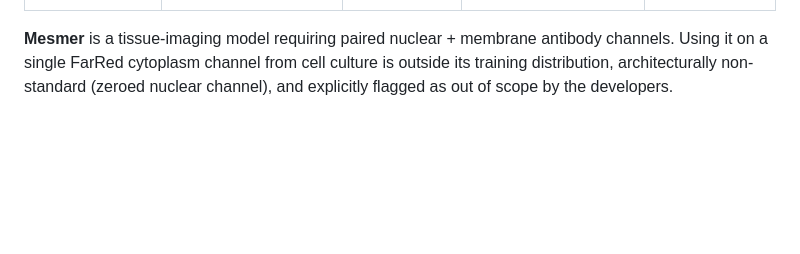
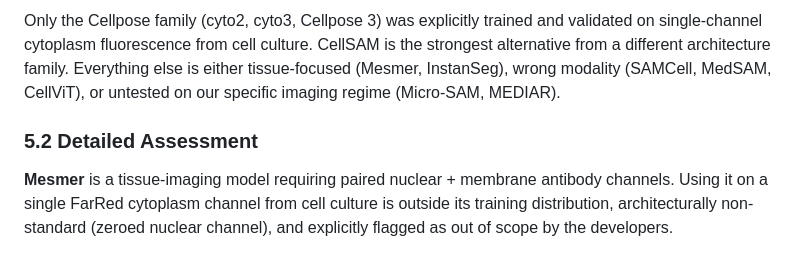
Before and after one commit to aecon/AggreQuant_v2.0, a Markdown page: benchmarks/cell_segmentation/literature_review.md, the part around one of its changes. Drawn GitHub-style; blank space fills up the shorter version.

```diff
--- a/benchmarks/cell_segmentation/literature_review.md
+++ b/benchmarks/cell_segmentation/literature_review.md
@@ -399,3 +407,10 @@ Key takeaways relevant to this benchmark:
+Only the Cellpose family (cyto2, cyto3, Cellpose 3) was explicitly trained and validated
+on single-channel cytoplasm fluorescence from cell culture. CellSAM is the strongest
+alternative from a different architecture family. Everything else is either tissue-focused
+(Mesmer, InstanSeg), wrong modality (SAMCell, MedSAM, CellViT), or untested on our
+specific imaging regime (Micro-SAM, MEDIAR).
+
+### 5.2 Detailed Assessment
 
 **Mesmer** is a tissue-imaging model requiring paired nuclear + membrane antibody channels.
 Using it on a single FarRed cytoplasm channel from cell culture is outside its training
```
Also changed, not shown: other parts of benchmarks/cell_segmentation/literature_review.md (+17 -9 lines).
